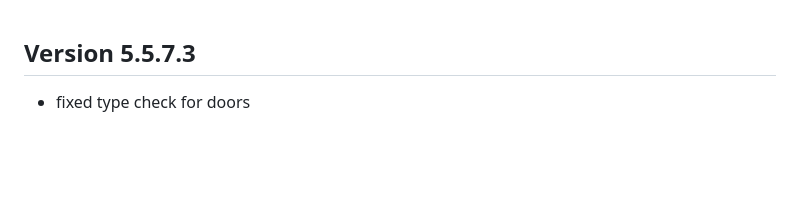
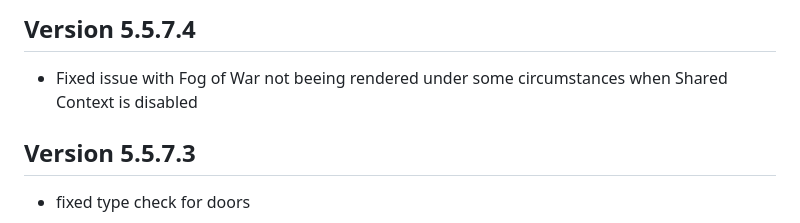
Before and after one commit to theripper93/theripper-premium-hub, a Markdown page: premium-changelogs/levels-3d-preview.md, the part around the change. GitHub-like rendering; blank space fills up the shorter version.

Commit message:
Update changelog for levels-3d-preview version 5.5.7.4

```diff
--- a/premium-changelogs/levels-3d-preview.md
+++ b/premium-changelogs/levels-3d-preview.md
@@ -1,3 +1,6 @@
+## Version 5.5.7.4
+- Fixed issue with Fog of War not beeing rendered under some circumstances when Shared Context is disabled
+
 ## Version 5.5.7.3
 - fixed type check for doors
 
```
